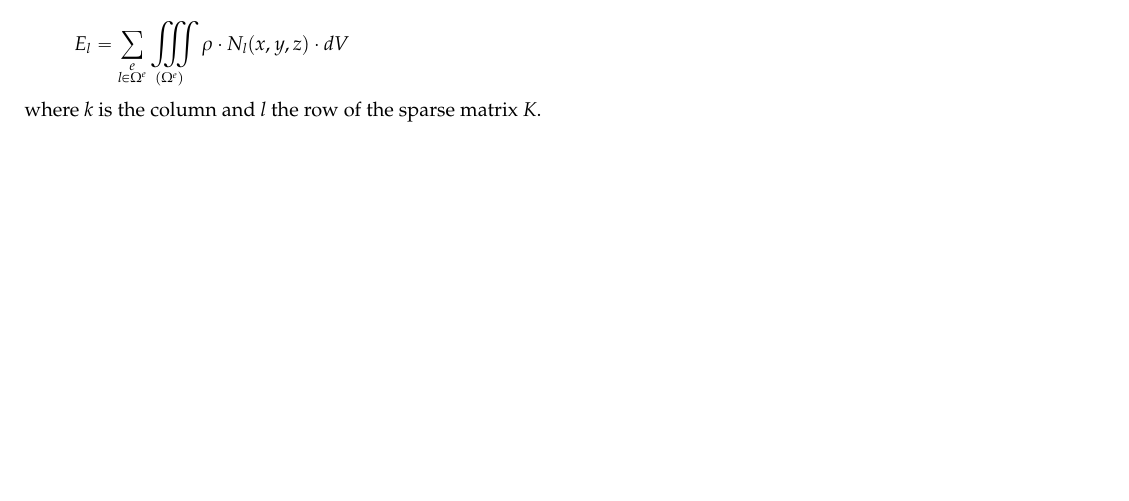
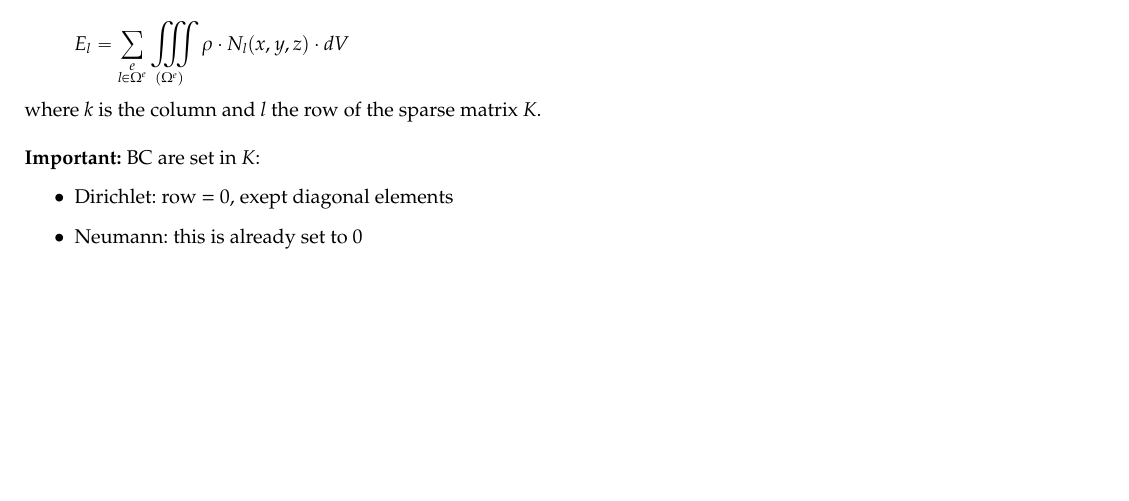
Before and after one commit to DavyJonesCH/AppElm, a LaTeX document (AppElm.tex, which reads sections/FEM.tex): part of page 13 of 13, cut so that both start at the same text. Compiled offline with pdfLaTeX; an older LaTeX class or package is replaced by its successor.

Commit message:
finished 3D FEM

```diff
--- a/sections/FEM.tex
+++ b/sections/FEM.tex
@@ -247,4 +247,9 @@ is obtained, with the vectors:
 \begin{equation*}
 	E_l = \sum_{\substack{e\\l\in\Omega^e}} \iiint\limits_{\left(\Omega ^e\right)} \rho \cdot N_l(x,y,z) \cdot dV
 \end{equation*}
-where $k$ is the column and $l$ the row of the sparse matrix $K$.
+where $k$ is the column and $l$ the row of the sparse matrix $K$. \newline \newline
+\textbf{Important:} BC are set in $K$:
+\begin{itemize}
+	\item Dirichlet: row = 0, exept diagonal elements
+	\item Neumann: this is already set to 0
+\end{itemize}
```
